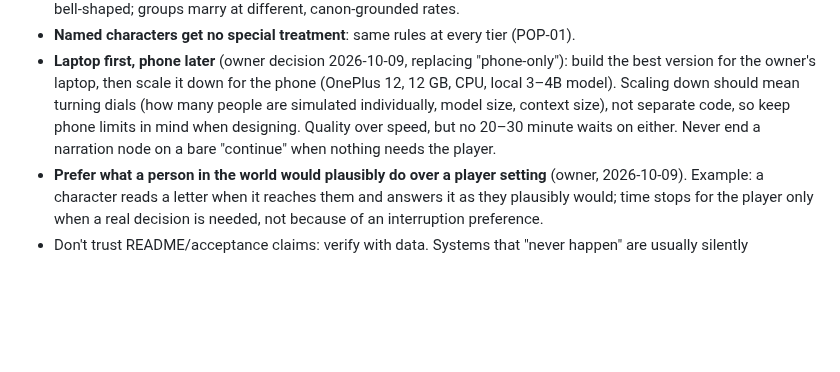
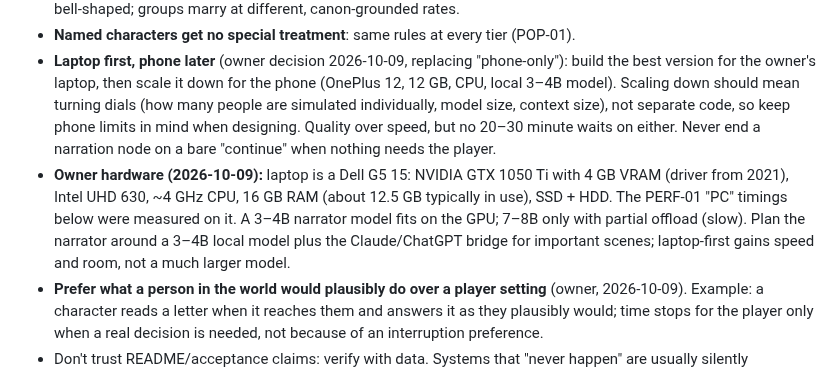
Before and after one commit to ferreiracade-dotcom/Caerness, a Markdown page: AGENTS.md, the part around the change. GitHub-like rendering; blank space fills up the shorter version.

Commit message:
docs: record owner laptop hardware and narrator-model implication
Co-Authored-By: Claude Opus 5.5 <noreply@anthropic.com>
Claude-Session: https://claude.ai/code/session_01WpHzKAQQJYdDTmjieCdADh

```diff
--- a/AGENTS.md
+++ b/AGENTS.md
@@ -51,6 +51,7 @@ Then POP-01 plans 2–4 (background store + life rules; cultivation + renewal la
 - No recognized same-sex household unions (judged too common/unaccepted); Veinborn ≠ cultivator; aptitudes are bell-shaped; groups marry at different, canon-grounded rates.
 - **Named characters get no special treatment**: same rules at every tier (POP-01).
 - **Laptop first, phone later** (owner decision 2026-10-09, replacing "phone-only"): build the best version for the owner's laptop, then scale it down for the phone (OnePlus 12, 12 GB, CPU, local 3–4B model). Scaling down should mean turning dials (how many people are simulated individually, model size, context size), not separate code, so keep phone limits in mind when designing. Quality over speed, but no 20–30 minute waits on either. Never end a narration node on a bare "continue" when nothing needs the player.
+- **Owner hardware (2026-10-09):** laptop is a Dell G5 15: NVIDIA GTX 1050 Ti with 4 GB VRAM (driver from 2021), Intel UHD 630, ~4 GHz CPU, 16 GB RAM (about 12.5 GB typically in use), SSD + HDD. The PERF-01 "PC" timings below were measured on it. A 3–4B narrator model fits on the GPU; 7–8B only with partial offload (slow). Plan the narrator around a 3–4B local model plus the Claude/ChatGPT bridge for important scenes; laptop-first gains speed and room, not a much larger model.
 - **Prefer what a person in the world would plausibly do over a player setting** (owner, 2026-10-09). Example: a character reads a letter when it reaches them and answers it as they plausibly would; time stops for the player only when a real decision is needed, not because of an interruption preference.
 - Don't trust README/acceptance claims: verify with data. Systems that "never happen" are usually silently disconnected (check graph reachability, join keys, endpoints) before tuning rates.
 - Commit and push when the owner asks; use branches for feature work.
```
